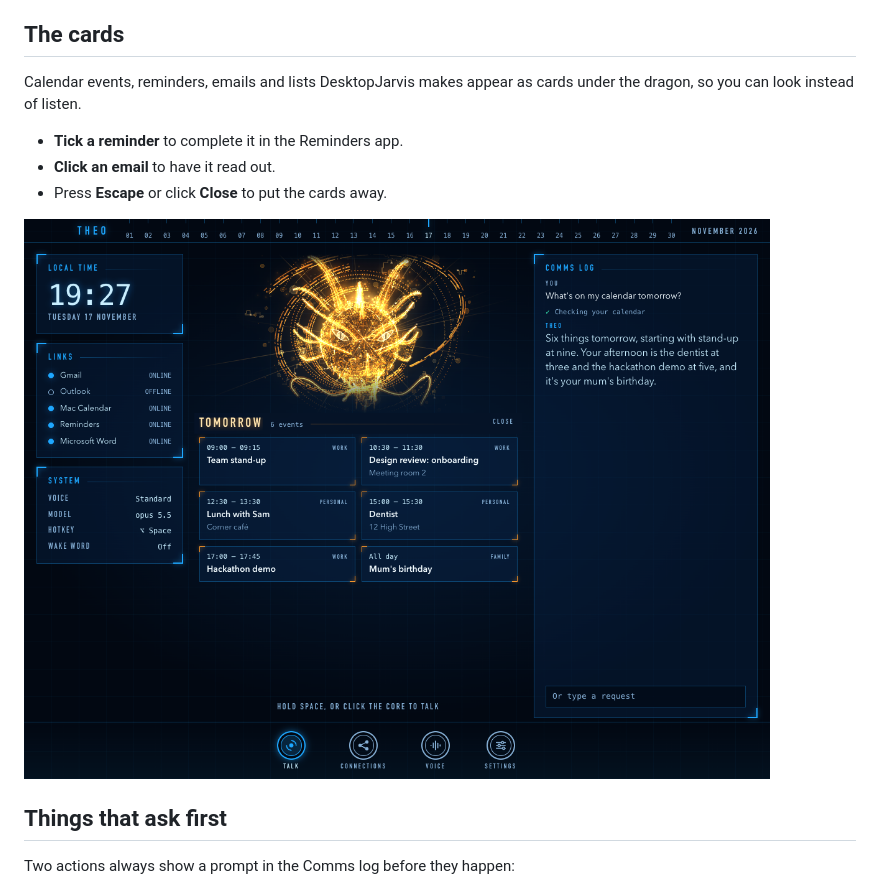
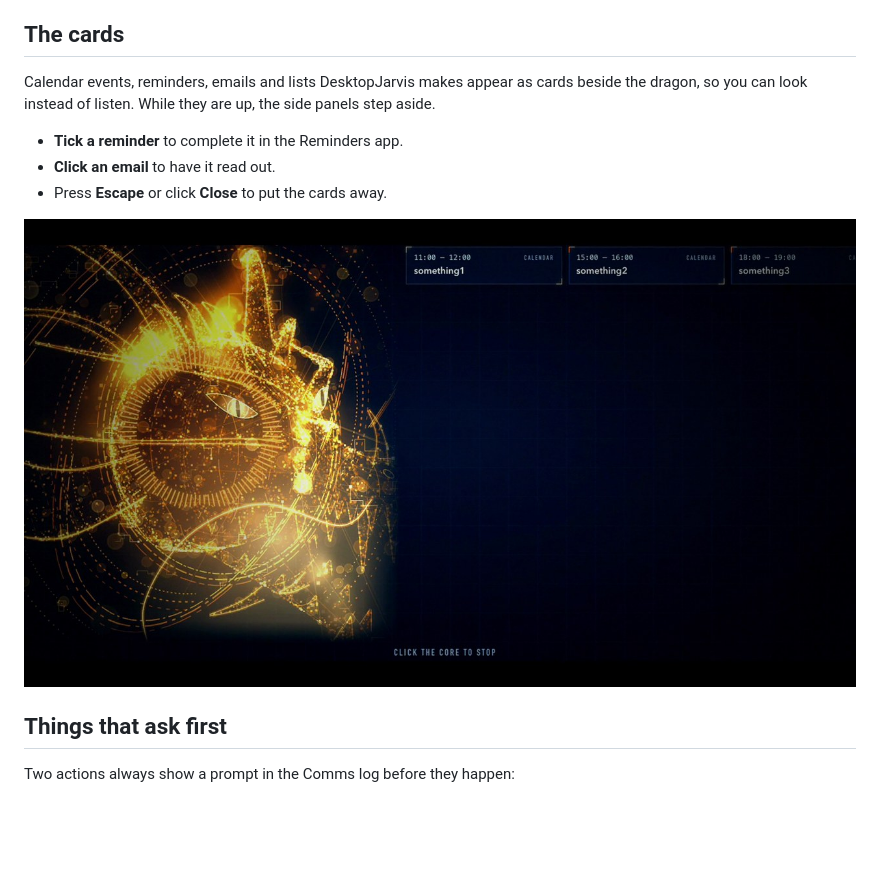
Before and after one commit to frank-shen-07/DesktopJarvis, a Markdown page: docs/using.md, the part around the change. Rendered like a GitHub page; pictures changed too: docs/demo/calendar-cards.jpg (added), docs/screenshots/calendar.png (deleted); blank space fills up the shorter version.

```diff
--- a/docs/using.md
+++ b/docs/using.md
@@ -116,14 +116,14 @@ page you point them at, or the page open in your browser.
 
 ## The cards
 
-Calendar events, reminders, emails and lists DesktopJarvis makes appear as cards under the
-dragon, so you can look instead of listen.
+Calendar events, reminders, emails and lists DesktopJarvis makes appear as cards beside the
+dragon, so you can look instead of listen. While they are up, the side panels step aside.
 
 - **Tick a reminder** to complete it in the Reminders app.
 - **Click an email** to have it read out.
 - Press **Escape** or click **Close** to put the cards away.
 
-![Calendar cards](screenshots/calendar.png)
+![Tomorrow’s calendar as cards beside the dragon](demo/calendar-cards.jpg)
 
 ## Things that ask first
 
```
Also changed, not shown: README.md (+6 -8 lines), docs/screenshots/inbox.png (deleted), 2 other files.
